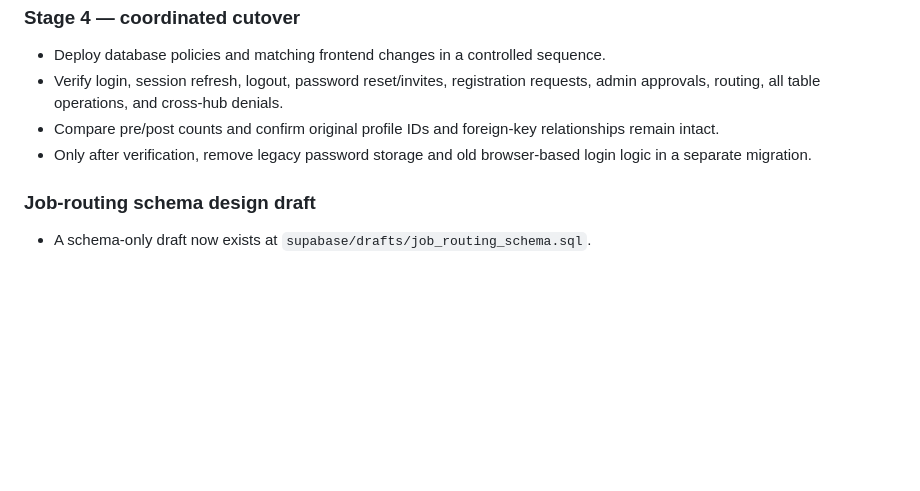
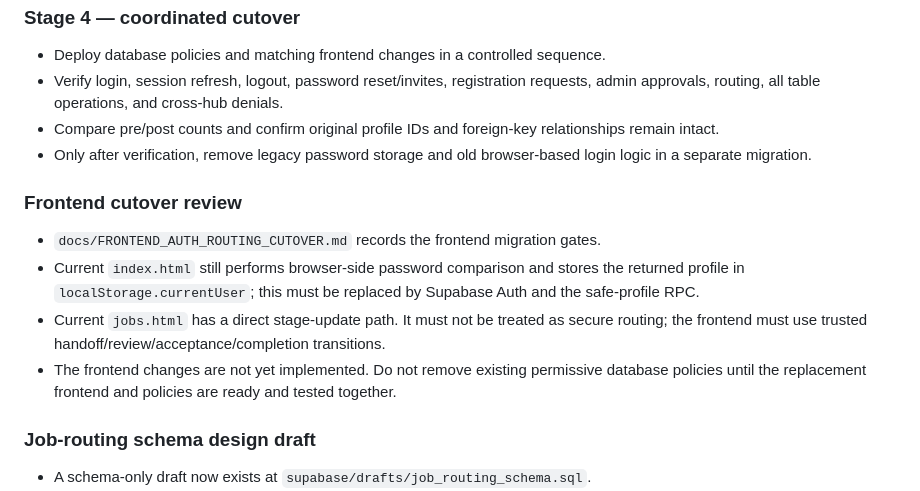
Before and after one commit to tomstudiobizhub-ui/TBOS-v3, a Markdown page: docs/SUPABASE_AUTH_MIGRATION_PLAN.md, the part around the change. Drawn GitHub-style; blank space fills up the shorter version.

Commit message:
docs: record frontend auth and routing cutover review

```diff
--- a/docs/SUPABASE_AUTH_MIGRATION_PLAN.md
+++ b/docs/SUPABASE_AUTH_MIGRATION_PLAN.md
@@ -69,6 +69,13 @@ Do not directly insert into auth.users with SQL. Use Supabase Auth invitation/pa
 - Compare pre/post counts and confirm original profile IDs and foreign-key relationships remain intact.
 - Only after verification, remove legacy password storage and old browser-based login logic in a separate migration.
 
+### Frontend cutover review
+
+- `docs/FRONTEND_AUTH_ROUTING_CUTOVER.md` records the frontend migration gates.
+- Current `index.html` still performs browser-side password comparison and stores the returned profile in `localStorage.currentUser`; this must be replaced by Supabase Auth and the safe-profile RPC.
+- Current `jobs.html` has a direct stage-update path. It must not be treated as secure routing; the frontend must use trusted handoff/review/acceptance/completion transitions.
+- The frontend changes are not yet implemented. Do not remove existing permissive database policies until the replacement frontend and policies are ready and tested together.
+
 ### Job-routing schema design draft
 
 - A schema-only draft now exists at `supabase/drafts/job_routing_schema.sql`.
```
